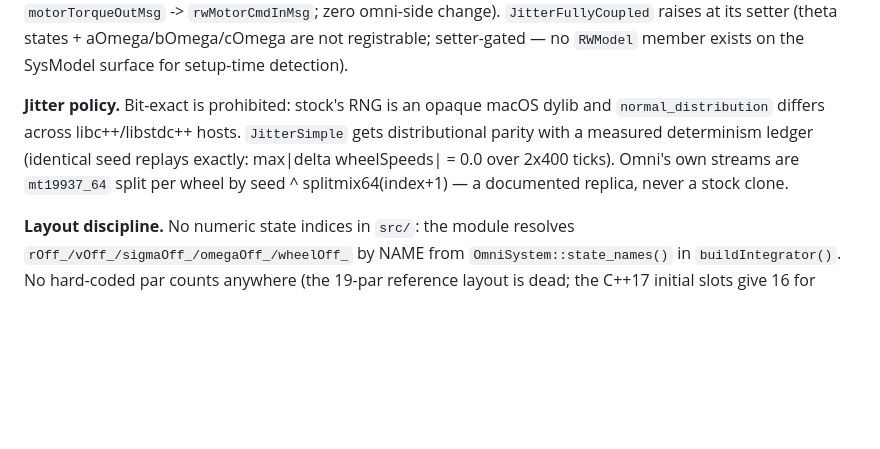
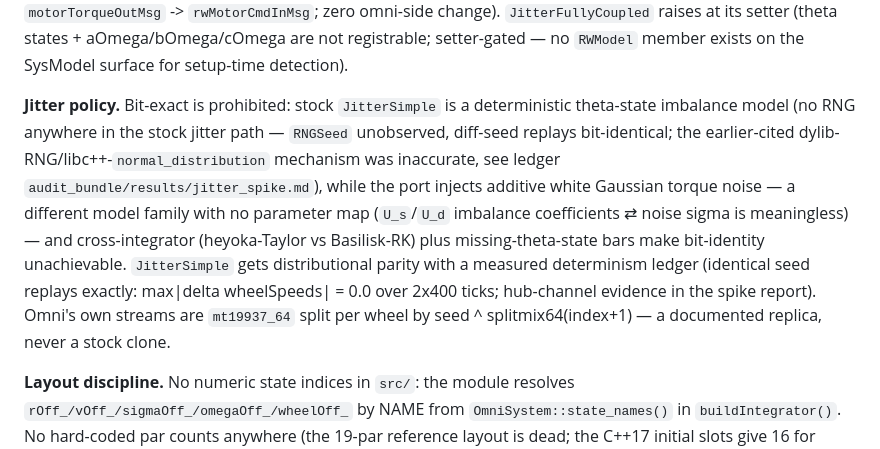
Before and after one commit to GiulioMastromartino/SAD_workspace, a Markdown page: Python/native_omni_heyoka/DESIGN.md, the part around the change. Rendered like a GitHub page; blank space fills up the shorter version.

Commit message:
feat(native_omni_heyoka): WP26-D jitter spike NO-GO plus DESIGN rationale correction
Stock JitterSimple performs zero random draws (deterministic theta-state
imbalance, diff-seed bit-identical); the port's white-Gaussian torque
noise is a different model family with no parameter map. Ban verdict
stands, cited mechanism corrected with spike pointer.

```diff
--- a/Python/native_omni_heyoka/DESIGN.md
+++ b/Python/native_omni_heyoka/DESIGN.md
@@ -593,11 +593,19 @@ change). `JitterFullyCoupled` raises at its setter (theta states +
 aOmega/bOmega/cOmega are not registrable; setter-gated — no `RWModel`
 member exists on the SysModel surface for setup-time detection).
 
-**Jitter policy.** Bit-exact is prohibited: stock's RNG is an opaque macOS
-dylib and `normal_distribution` differs across libc++/libstdc++ hosts.
-`JitterSimple` gets distributional parity with a measured determinism
-ledger (identical seed replays exactly: max|delta wheelSpeeds| = 0.0 over
-2x400 ticks). Omni's own streams are `mt19937_64` split per wheel by
+**Jitter policy.** Bit-exact is prohibited: stock `JitterSimple` is a
+deterministic theta-state imbalance model (no RNG anywhere in the stock
+jitter path — `RNGSeed` unobserved, diff-seed replays bit-identical; the
+earlier-cited dylib-RNG/libc++-`normal_distribution` mechanism was
+inaccurate, see ledger `audit_bundle/results/jitter_spike.md`), while the
+port injects additive white Gaussian torque noise — a different model
+family with no parameter map (`U_s`/`U_d` imbalance coefficients ⇄ noise
+sigma is meaningless) — and cross-integrator (heyoka-Taylor vs
+Basilisk-RK) plus missing-theta-state bars make bit-identity
+unachievable. `JitterSimple` gets distributional parity with a measured
+determinism ledger (identical seed replays exactly: max|delta wheelSpeeds|
+= 0.0 over 2x400 ticks; hub-channel evidence in the spike report).
+Omni's own streams are `mt19937_64` split per wheel by
 seed ^ splitmix64(index+1) — a documented replica, never a stock clone.
 
 **Layout discipline.** No numeric state indices in `src/`: the module
```
Also changed, not shown: 1 other file.
